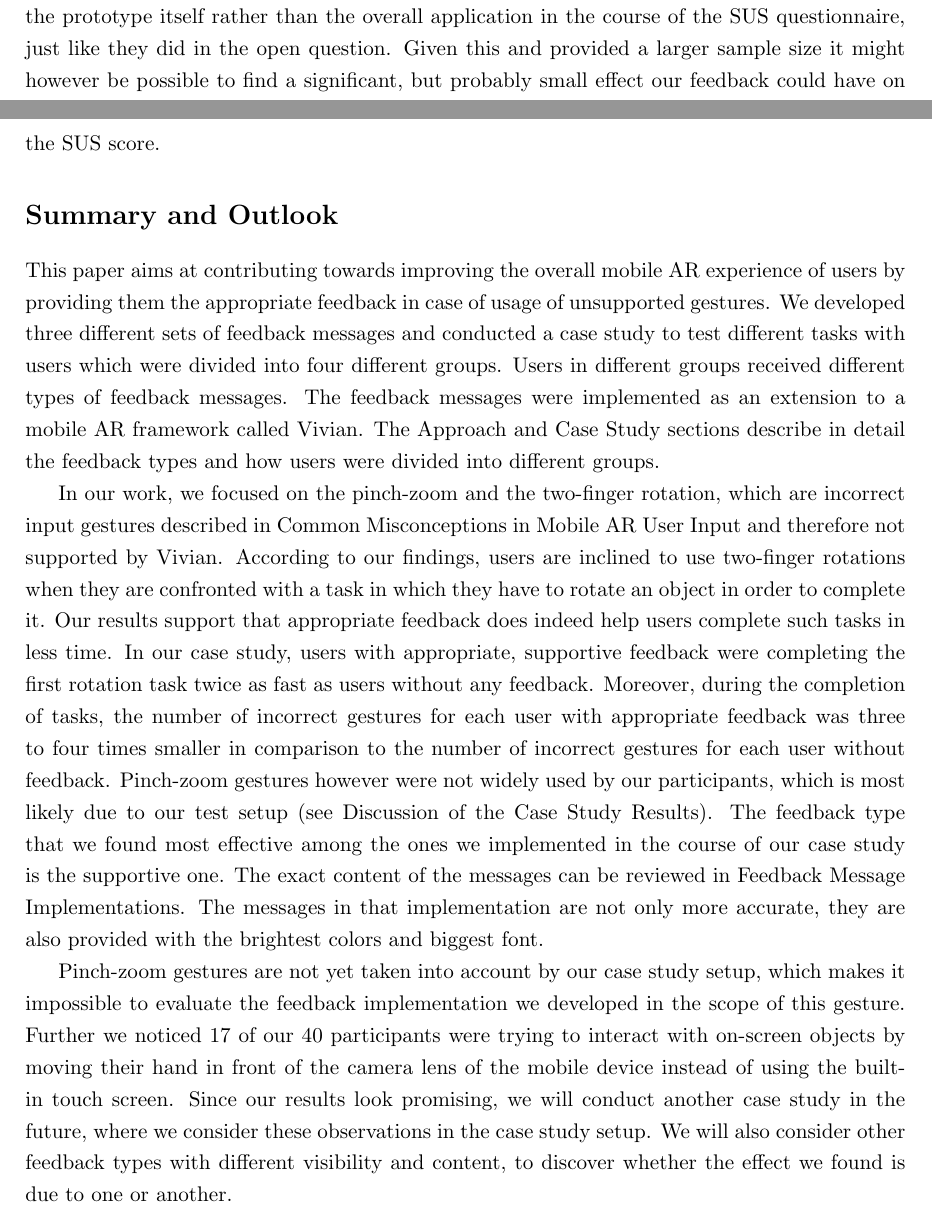
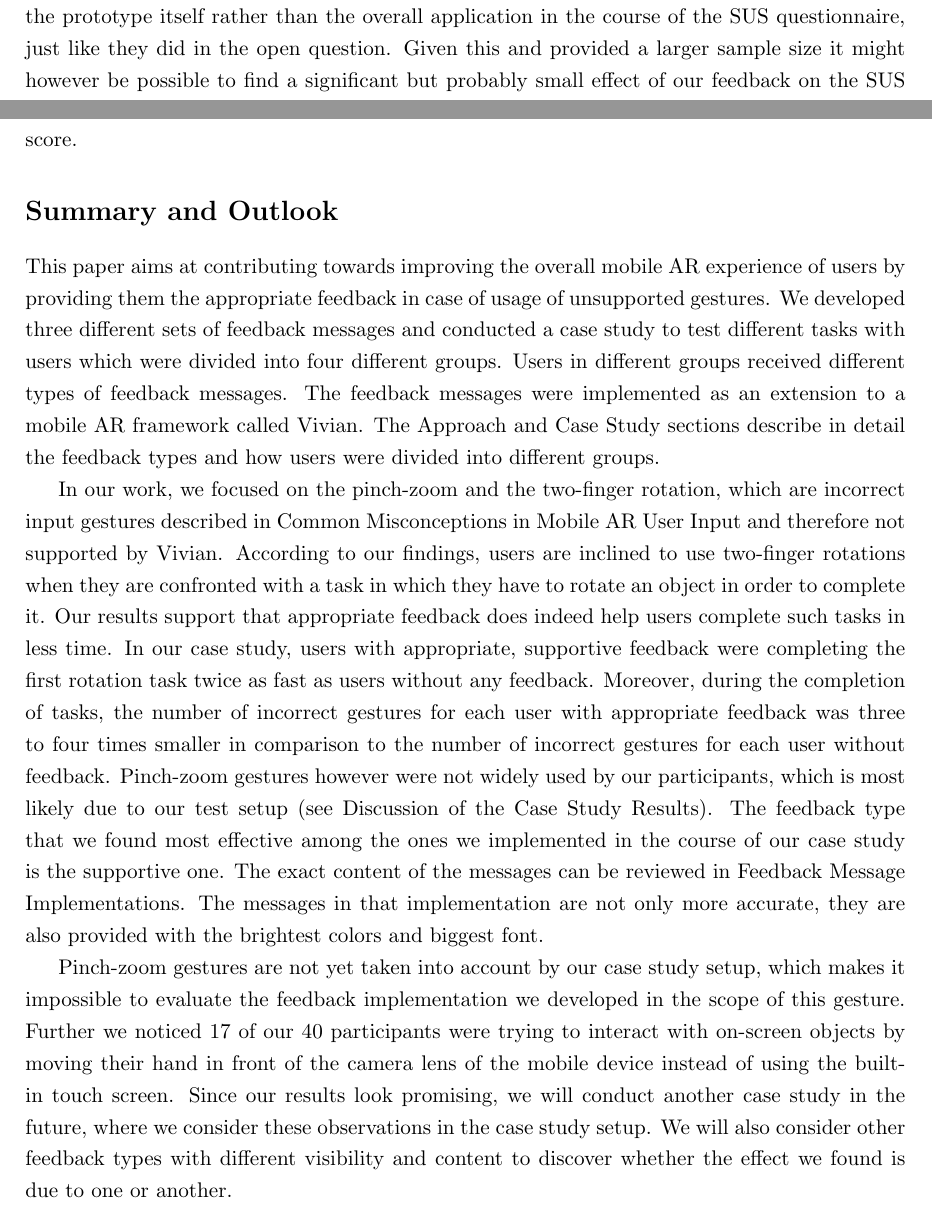
Before and after one commit to boolean-julian/fdbkreport, a LaTeX paper (arfeedback.tex): two parts of pages 13 and 14 of 15, joined at a grey line, cut so that both start at the same text. Compiled offline with pdfLaTeX.

Commit message:
wrong comma xd

```diff
--- a/arfeedback.tex
+++ b/arfeedback.tex
@@ -328,7 +328,7 @@
 
 			The feedback versions we provided performed differently in the case study. While the implementation with \emph{critique} feedback and the implementation with \emph{combined} feedback did not have a significant effect, the users with the \emph{support} feedback were able to fulfill the task in less time and with significantly less attempts of the incorrect two-finger rotation gestures. According to our results, prior knowledge about \ac{AR} cannot account for this observation, because the \emph{support} feedback group had the lowest percentage of participants with prior \ac{AR} knowledge. Instead we assume multiple reasons for this difference. One is that the \emph{support} feedback implementation has better visibility than the other two (see Figure \ref{fig:feedbackonphone}). While the other two implementations provide typical Android pop-up messages \cite{Toast2020}, the \emph{support} feedback messages are larger and have an orange background color instead of gray. These changes make the messages more noticeable for the users. This matches our observation during the test: Some of the participants with the \emph{critique} or \emph{combined} ignored the messages, which happened far less for participants with the \emph{support} feedback. The other difference is the helpfulness of the messages' content: The \emph{critique} feedback just tells the users what they have done incorrectly, but not how to do it correctly instead. Since the correct way for rotating objects was not intuitive for most participants, they could not easily figure it out without help. Our \emph{combined} feedback implementation has a similar issue. When a two-finger rotation is detected, a message is provided. In this implemenentation, the content of the message does not depend on whether the rotation was executed on an object that can be moved or not (see Table \ref{tab:feedback}). This indifference causes the message to provide inappropriate support for some situations. This fact concerns the second toaster task. Since the \emph{support} implementation clearly discriminates between two-finger rotations executed on movable and unmovable objects (see Table \ref{tab:feedback}), the feedback messages are specific enough to help in any given situation.
 
-			Our data states that participants perform significantly better with the \emph{support} feedback implementation, but we also asked the participants to assess their experience with our \ac{AR} applications themselves. However, although there was a significant difference in the performance between groups, the results of our \ac{SUS} questionnaire do not clearly show a difference between the case study groups for the different implementations (see Figure \ref{fig:sus}). Thus, the performance in the tasks did not influence the SUS score significantly. Furthermore, in the assessment of the usability, other aspects also affected the general experience. Examples include the need to restart the application in case the prototype disappeared when the users accidentally covered the camera with their hand, the simplistic graphics of the prototypes which made interactive elements hard to discern for some users, or the differences in lighting between the test locations. Moreover, the users often referred to the overall application in the open question, although they were asked to evaluate the feedback the applications provided (or did not provide in the case of the control group). This suggests that the participants might have often rated the quality of the prototype itself rather than the overall application in the course of the SUS questionnaire, just like they did in the open question. Given this and provided a larger sample size it might however be possible to find a significant, but probably small effect our feedback could have on the SUS score.
+			Our data states that participants perform significantly better with the \emph{support} feedback implementation, but we also asked the participants to assess their experience with our \ac{AR} applications themselves. However, although there was a significant difference in the performance between groups, the results of our \ac{SUS} questionnaire do not clearly show a difference between the case study groups for the different implementations (see Figure \ref{fig:sus}). Thus, the performance in the tasks did not influence the SUS score significantly. Furthermore, in the assessment of the usability, other aspects also affected the general experience. Examples include the need to restart the application in case the prototype disappeared when the users accidentally covered the camera with their hand, the simplistic graphics of the prototypes which made interactive elements hard to discern for some users, or the differences in lighting between the test locations. Moreover, the users often referred to the overall application in the open question, although they were asked to evaluate the feedback the applications provided (or did not provide in the case of the control group). This suggests that the participants might have often rated the quality of the prototype itself rather than the overall application in the course of the SUS questionnaire, just like they did in the open question. Given this and provided a larger sample size it might however be possible to find a significant but probably small effect of our feedback on the SUS score.
 
 
 
@@ -347,7 +347,7 @@
 
 		In our work, we focused on the pinch-zoom and the two-finger rotation, which are incorrect input gestures described in \nameref{ssec:incorrectinput} and therefore not supported by Vivian. According to our findings, users are inclined to use two-finger rotations when they are confronted with a task in which they have to rotate an object in order to complete it. Our results support that appropriate feedback does indeed help users complete such tasks in less time. In our case study, users with appropriate, supportive feedback were completing the first rotation task twice as fast as users without any feedback. Moreover, during the completion of tasks, the number of incorrect gestures for each user with appropriate feedback was three to four times smaller in comparison to the number of incorrect gestures for each user without feedback. Pinch-zoom gestures however were not widely used by our participants, which is most likely due to our test setup (see \nameref{ssec:discussion}). The feedback type that we found most effective among the ones we implemented in the course of our case study is the supportive one. The exact content of the messages can be reviewed in \nameref{ssec:feedbackmsgs}. The messages in that implementation are not only more accurate, they are also provided with the brightest colors and biggest font.
 
-		Pinch-zoom gestures are not yet taken into account by our case study setup, which makes it impossible to evaluate the feedback implementation we developed in the scope of this gesture. Further we noticed 17 of our 40 participants were trying to interact with on-screen objects by moving their hand in front of the camera lens of the mobile device instead of using the built-in touch screen. Since our results look promising, we will conduct another case study in the future, where we consider these observations in the case study setup. We will also consider other feedback types with different visibility and content, to discover whether the effect we found is due to one or another.
+		Pinch-zoom gestures are not yet taken into account by our case study setup, which makes it impossible to evaluate the feedback implementation we developed in the scope of this gesture. Further we noticed 17 of our 40 participants were trying to interact with on-screen objects by moving their hand in front of the camera lens of the mobile device instead of using the built-in touch screen. Since our results look promising, we will conduct another case study in the future, where we consider these observations in the case study setup. We will also consider other feedback types with different visibility and content to discover whether the effect we found is due to one or another.
 
 	\pagebreak
 	\printbibliography
```
Also changed, not shown: arfeedback.pdf.
